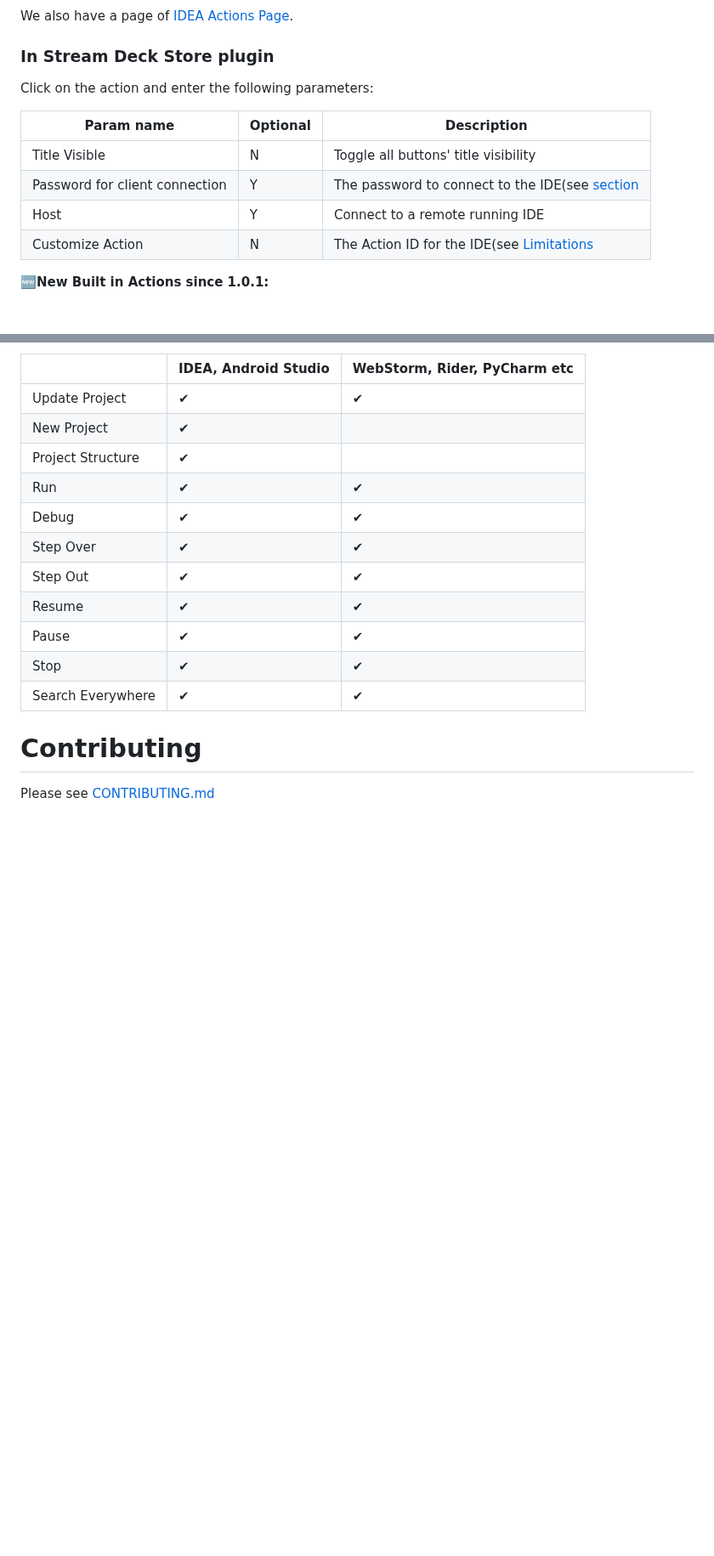
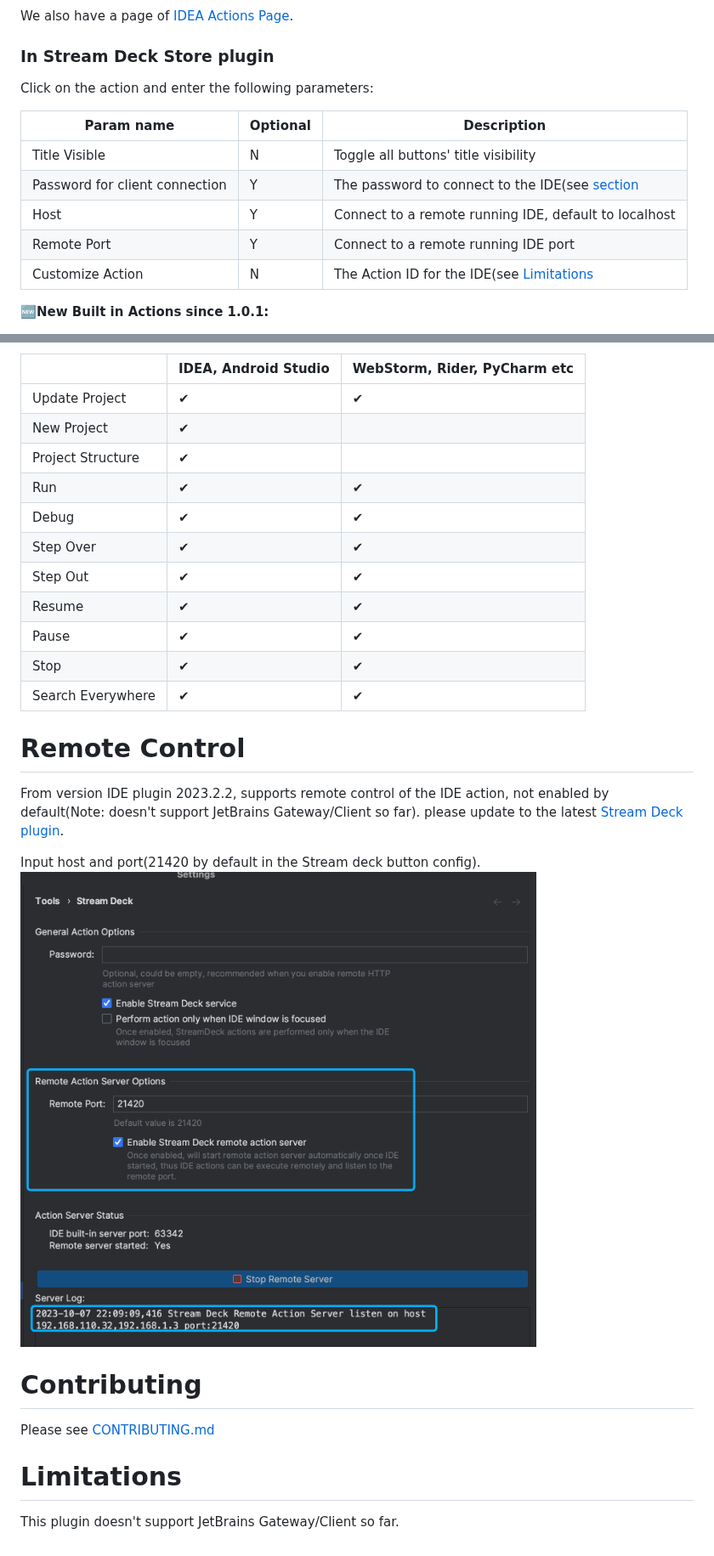
Before and after one commit to JetBrains/intellij-streamdeck-plugin, a Markdown page: README.md, 2 parts joined by grey strips. Shown at 85% size. GitHub-like rendering; pictures changed too: screenshot/StreamDeckRemoteControl.png (added); blank space fills up the shorter version.

```diff
--- a/README.md
+++ b/README.md
@@ -53,13 +56,15 @@ Quick find action ids var menu **Help | Open Action Browser** : Open Action Brow
 We also have a page of [IDEA Actions Page](IDEA_actions.md).
 
 ### In Stream Deck Store plugin
+
 Click on the action and enter the following parameters:
 
 | Param name                     | Optional | Description                                                        |
 |--------------------------------|----------|--------------------------------------------------------------------|
 | Title Visible                  | N        | Toggle all buttons' title visibility                               |
 | Password for client connection | Y        | The password to connect to the IDE(see [section](#in-IDE-Settings) |
-| Host                           | Y        | Connect to a remote running IDE                                    |
+| Host                           | Y        | Connect to a remote running IDE, default to localhost              |
+| Remote Port                    | Y        | Connect to a remote running IDE port                               |
 | Customize Action               | N        | The Action ID for the IDE(see [Limitations](#Limitations)          |
 
 **🆕New Built in Actions since 1.0.1:**
@@ -119,6 +132,17 @@ Below is a list of tested actions and their supported IDEs:
 | Stop              | ✔                    | ✔                            |
 | Search Everywhere | ✔                    | ✔                            |
 
+# Remote Control
+From version IDE plugin 2023.2.2, supports remote control of the IDE action,
+not enabled by default(Note: doesn't support JetBrains Gateway/Client so far).
+please update to the latest [Stream Deck plugin](releases/com.jetbrains.ide.streamDeckPlugin).
 
+Input host and port(21420 by default in the Stream deck button config).
+![](screenshot/StreamDeckRemoteControl.png)
 # Contributing
+
 Please see [CONTRIBUTING.md](CONTRIBUTING.md)
+
+# Limitations
+
+This plugin doesn't support JetBrains Gateway/Client so far.
```
Also changed, not shown: other parts of README.md (+28 -17 lines), Tips.md (added, +18 -0 lines), 4 other files.
